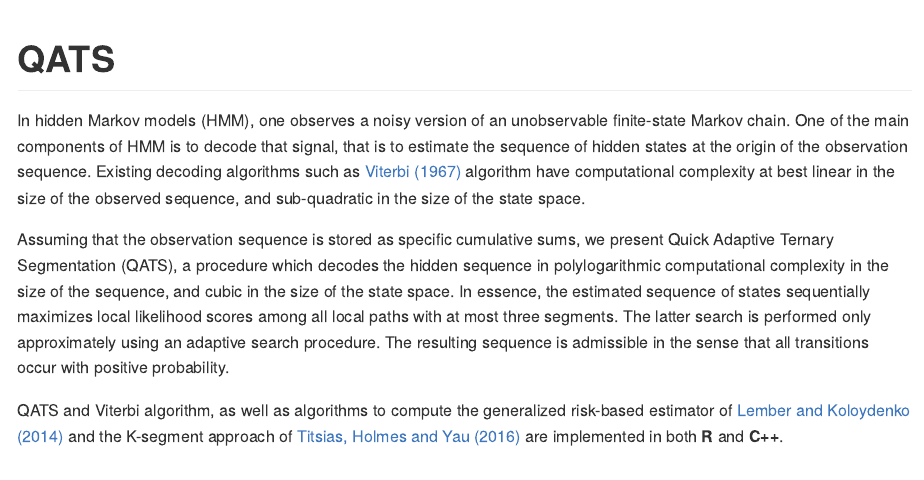
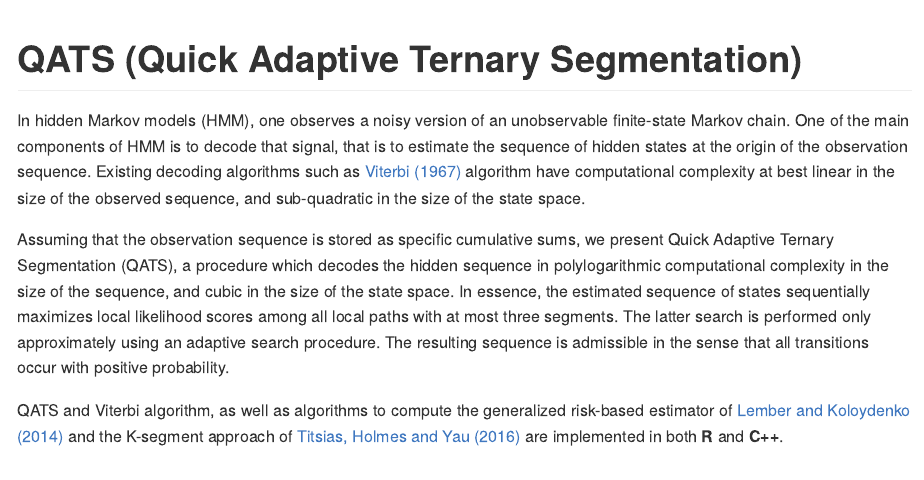
Before and after one commit to AlexandreMoesching/QATS, an R Markdown document (README.Rmd): the page in a window 1100 px wide, from its top. The pictures show the output file README.md that the author committed with the source, drawn offline in the style of GitHub.

Commit message:
Small edits

````diff
--- a/README.Rmd
+++ b/README.Rmd
@@ -14,9 +14,10 @@ knitr::opts_chunk$set(
 )
 ```
 
-# QATS
+# QATS (Quick Adaptive Ternary Segmentation)
 
 <!-- badges: start -->
+
 <!-- badges: end -->
 
 In hidden Markov models (HMM), one observes a noisy version of an unobservable finite-state Markov chain. One of the main components of HMM is to decode that signal, that is to estimate the sequence of hidden states at the origin of the observation sequence. Existing decoding algorithms such as [Viterbi (1967)](https://doi.org/10.1109/TIT.1967.1054010) algorithm have computational complexity at best linear in the size of the observed sequence, and sub-quadratic in the size of the state space.
````
Also changed, not shown: R/plot.R (+1 -1 lines), README.md, README.Rmd (1 more changed lines), 1 other file.
